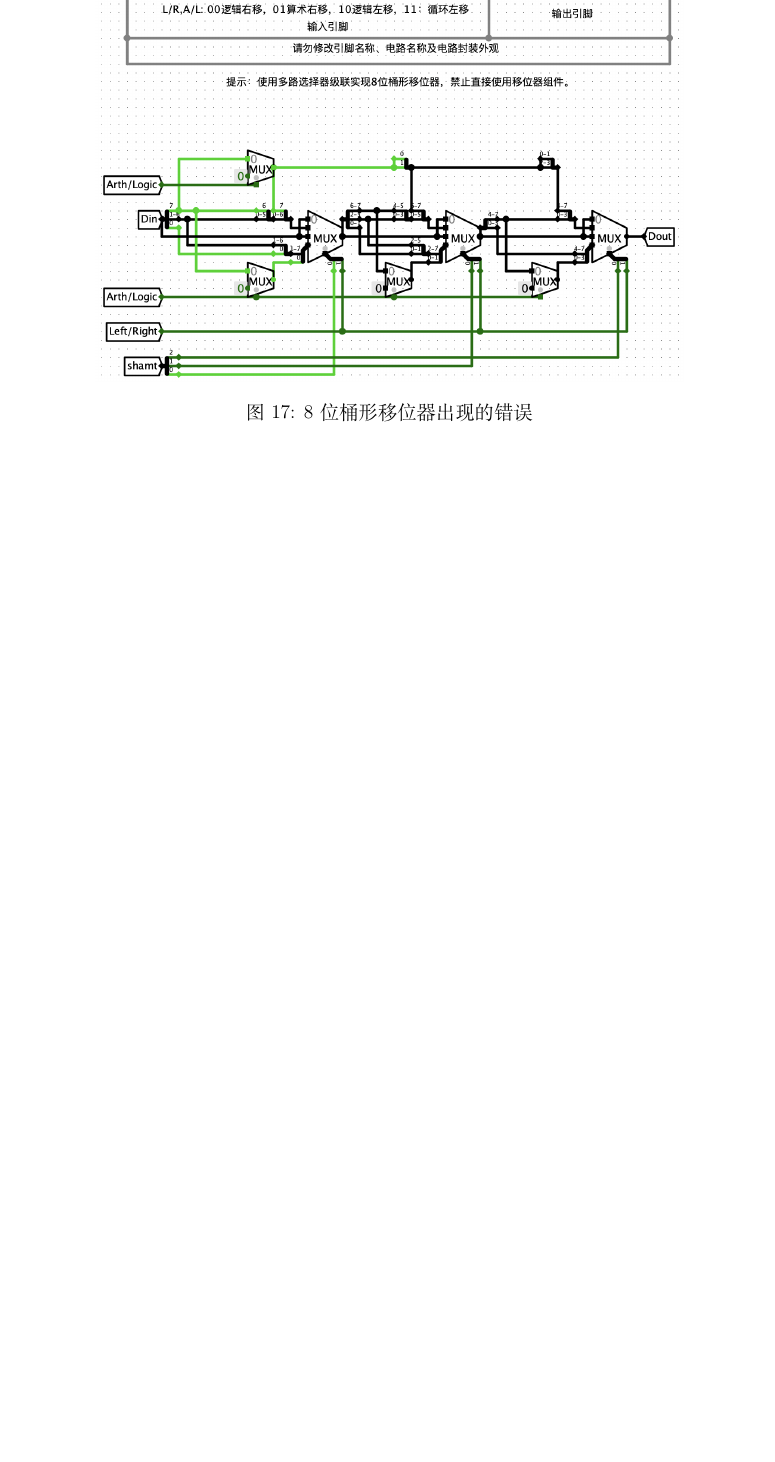
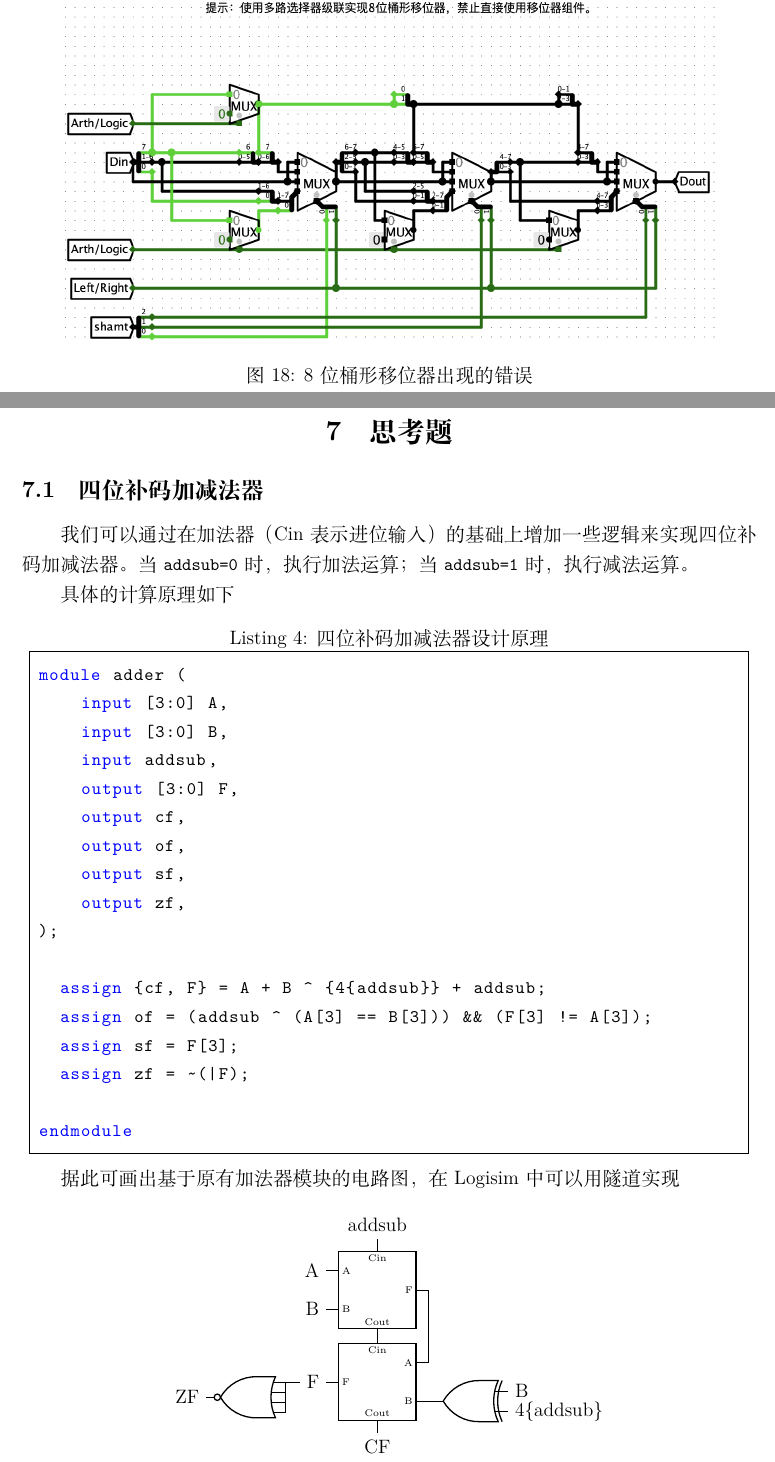
Before and after one commit to simonzxm/dlco-hw, a LaTeX document (lab2/main.tex): part of page 17 of 17 before the commit and two parts of pages 16 and 17 of 18 after it, the two joined at a grey line, cut so that both start at the same text, the shorter picture padded with empty space. Compiled offline with XeLaTeX.

Commit message:
Update lab2

```diff
--- a/lab2/main.tex
+++ b/lab2/main.tex
@@ -659,7 +663,63 @@ endmodule
 
 \begin{figure}[H]
     \centering
-    \includegraphics[width=0.8\textwidth]{assets/exp5/error.png}
+    \includegraphics[width=0.9\textwidth]{assets/exp5/error.png}
     \caption{8位桶形移位器出现的错误}
 \end{figure}
 
+\section{思考题}
+
+\subsection{四位补码加减法器}
+
+我们可以通过在加法器（Cin表示进位输入）的基础上增加一些逻辑来实现四位补码加减法器。
+当 \lstinline|addsub=0| 时，执行加法运算；当 \lstinline|addsub=1| 时，执行减法运算。
+
+具体的计算原理如下
+
+\begin{lstlisting}[language=Verilog, caption={四位补码加减法器设计原理}]
+module adder (
+    input [3:0] A,
+    input [3:0] B,
+    input addsub,
+    output [3:0] F,
+    output cf,
+    output of,
+    output sf,
+    output zf,
+);
+
+  assign {cf, F} = A + B ^ {4{addsub}} + addsub;
+  assign of = (addsub ^ (A[3] == B[3])) && (F[3] != A[3]);
+  assign sf = F[3];
+  assign zf = ~(|F);
+
+endmodule
+\end{lstlisting}
+
+据此可画出基于原有加法器模块的电路图，在 Logisim 中可以用隧道实现
+
+\begin{figure}[H]
+    \centering
+    \begin{circuitikz}
+        \node[muxdemux,
+            muxdemux def={Lh=3, Rh=3, NL=2, NT=1, NB=1, NR=1},
+            muxdemux label={L1=A, L2=B, T1=Cin, B1=Cout, R1=F}
+        ] (adder1) at (0,0) {};
+        \node[left] (A) at (adder1.lpin 1) {A};
+        \node[left] (B) at (adder1.lpin 2) {B};
+        \node[above] (addsub) at (adder1.tpin 1) {addsub};
+        \node[muxdemux,
+            muxdemux def={Lh=3, Rh=3, NL=1, NT=1, NB=1, NR=2},
+            muxdemux label={L1=F, T1=Cin, B1=Cout, R1=A, R2=B}
+        ] (adder2) at (0,-2) {};
+        \draw (adder1.rpin 1) -- (adder2.rpin 1);
+        \node[xor port, rotate=180, anchor=out] (xor1) at (adder2.rpin 2) {};
+        \node[right] at (xor1.in 1) {4\{addsub\}};
+        \node[right] at (xor1.in 2) {B};
+        \node[below] (cf) at (adder2.bpin 1) {CF};
+        \node[left] (F) at (adder2.lpin 1) {F};
+        \node[nor port, number inputs=4, anchor=in 4, rotate=180] (nor) at (-2,-2) {};
+        \draw (nor.in 1) |- (F);
+        \node[left] at (nor.out) {ZF};
+    \end{circuitikz}
+    \caption{四位补码加减法器电路设计（F,CF,ZF部分）}
```
Also changed, not shown: lab2/assets/exp1/circuit.png, lab2/assets/exp2/circuit.png, lab2/assets/exp3/circuit.png, lab2/assets/exp4/circuit.png, lab2/assets/exp4/error.png, lab2/assets/exp5/circuit.png, lab2/main.tex (33 more changed lines).
